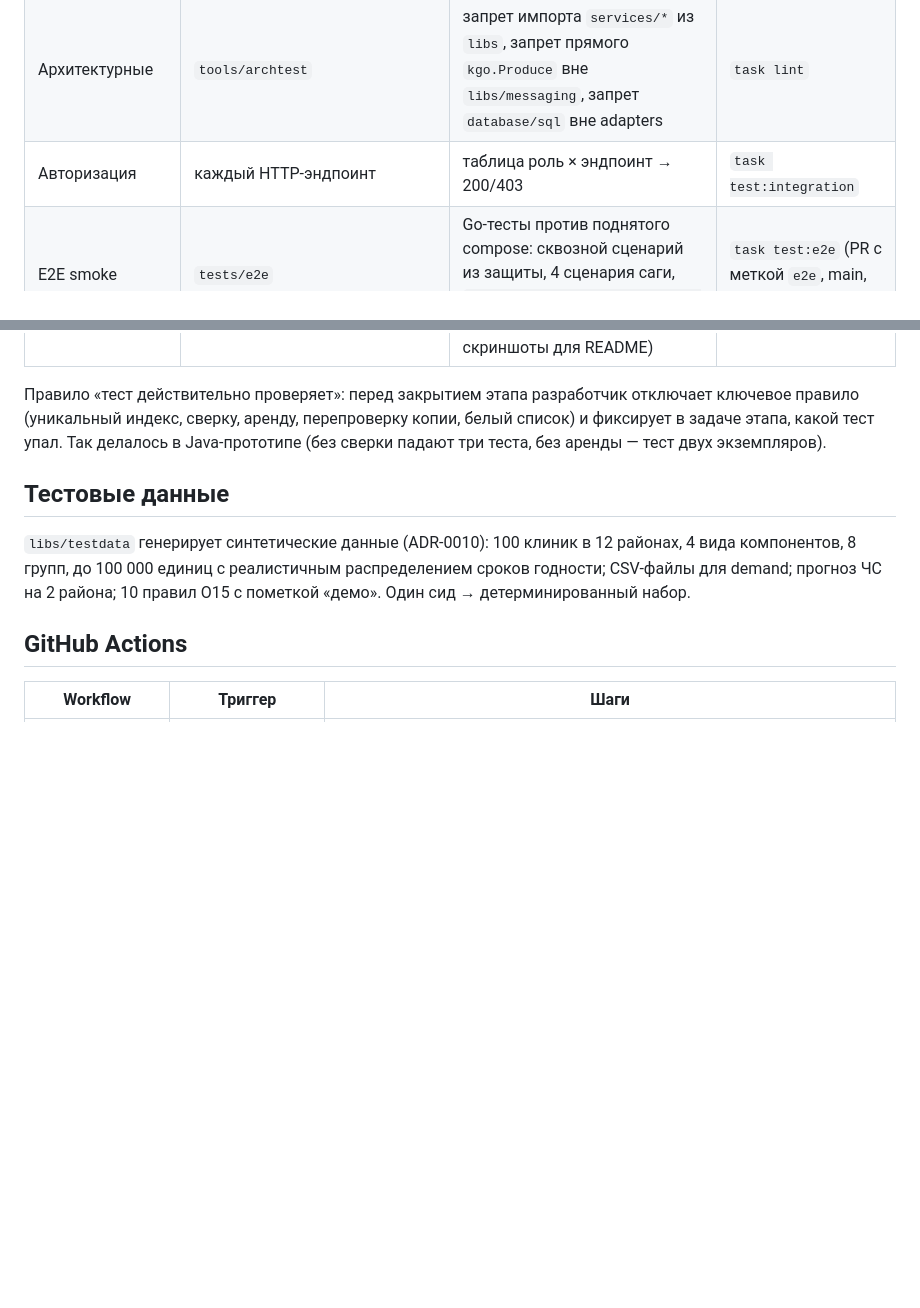
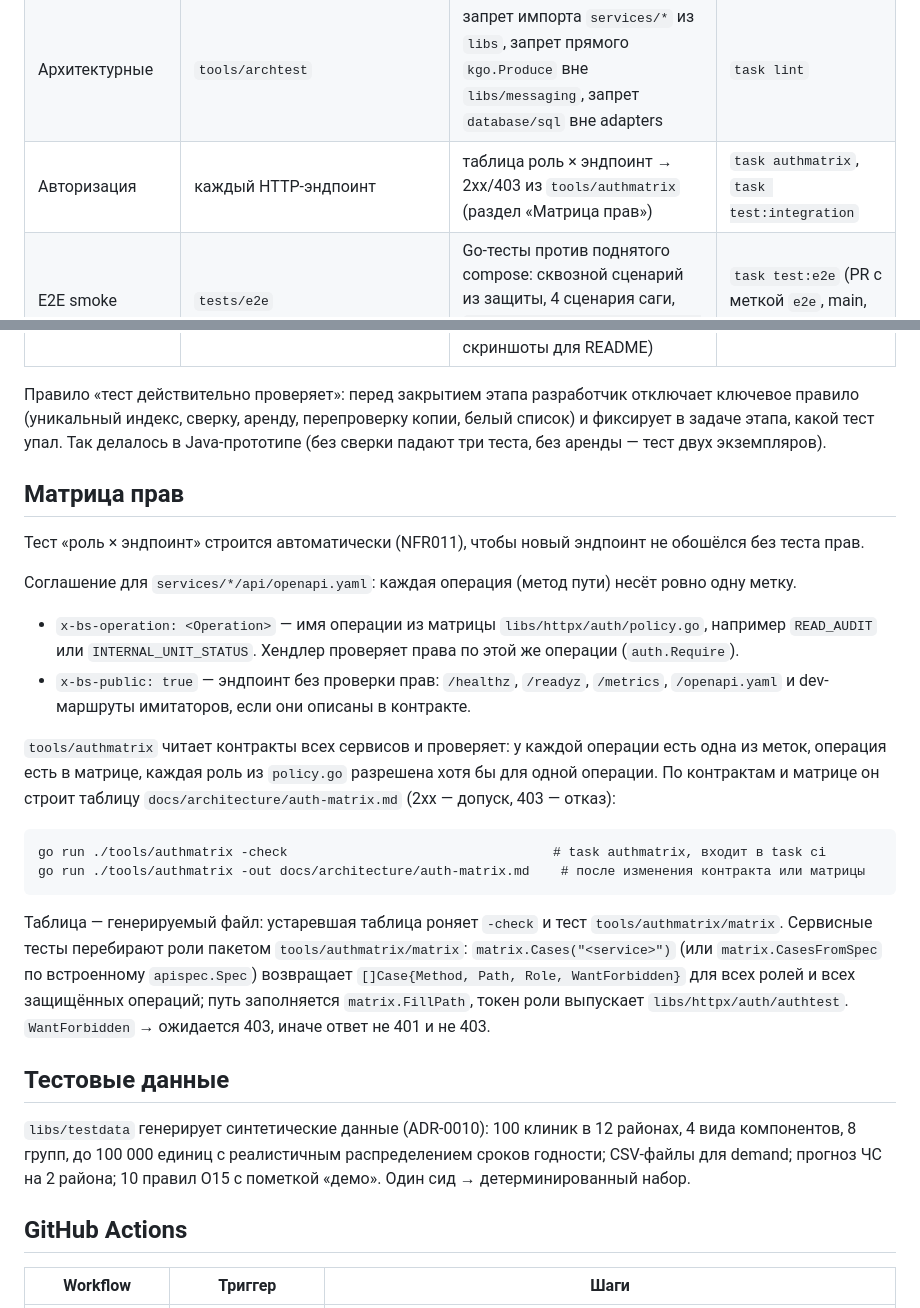
Before and after one commit to AlchemistBro/blood-supply-pet, a Markdown page: docs/architecture/testing.md, 2 parts joined by grey strips. Rendered like a GitHub page; blank space fills up the shorter version.

Commit message:
Этап 9: соглашение x-bs-operation и матрица прав в стратегии тестирования

````diff
--- a/docs/architecture/testing.md
+++ b/docs/architecture/testing.md
@@ -10,7 +10,7 @@
 | Фитнес-тесты саги | `services/transfer`, `services/logistics-gateway` | Перенос из Java: четыре гонки, 50 параллельных подтверждений, восемь экземпляров шлюза, kill после REQUESTING, потерянный ответ | `task test:fitness` (каждый PR, обязательные) |
 | Контрактные | `libs/contracts` | JSON Schema валидация примеров, diff схем на совместимость, OpenAPI lint (`vacuum`/`spectral`), `oapi-codegen` diff | `task contracts:check` |
 | Архитектурные | `tools/archtest` | запрет импорта `services/*` из `libs`, запрет прямого `kgo.Produce` вне `libs/messaging`, запрет `database/sql` вне adapters | `task lint` |
-| Авторизация | каждый HTTP-эндпоинт | таблица роль × эндпоинт → 200/403 | `task test:integration` |
+| Авторизация | каждый HTTP-эндпоинт | таблица роль × эндпоинт → 2xx/403 из `tools/authmatrix` (раздел «Матрица прав») | `task authmatrix`, `task test:integration` |
 | E2E smoke | `tests/e2e` | Go-тесты против поднятого compose: сквозной сценарий из защиты, 4 сценария саги, `docker compose kill logistics-gateway` | `task test:e2e` (PR с меткой `e2e`, main, nightly) |
 | Нагрузка | `tests/load` | k6: NFR003 p95 ≤ 2 с на экранах запаса, плана, вариантов; Go-бенчмарк NFR002 | nightly, порог в CI |
 | Хаос | `tests/chaos` | kill pod transfer/gateway в kind, пауза Kafka, недоступность sim-aist и sim-logistics | nightly на kind |
@@ -21,6 +21,32 @@
 Правило «тест действительно проверяет»: перед закрытием этапа разработчик отключает ключевое правило (уникальный индекс,
 сверку, аренду, перепроверку копии, белый список) и фиксирует в задаче этапа, какой тест упал. Так делалось в Java-прототипе
 (без сверки падают три теста, без аренды — тест двух экземпляров).
+
+## Матрица прав
+
+Тест «роль × эндпоинт» строится автоматически (NFR011), чтобы новый эндпоинт не обошёлся без теста прав.
+
+Соглашение для `services/*/api/openapi.yaml`: каждая операция (метод пути) несёт ровно одну метку.
+
+- `x-bs-operation: <Operation>` — имя операции из матрицы `libs/httpx/auth/policy.go`, например `READ_AUDIT`
+  или `INTERNAL_UNIT_STATUS`. Хендлер проверяет права по этой же операции (`auth.Require`).
+- `x-bs-public: true` — эндпоинт без проверки прав: `/healthz`, `/readyz`, `/metrics`, `/openapi.yaml` и dev-маршруты
+  имитаторов, если они описаны в контракте.
+
+`tools/authmatrix` читает контракты всех сервисов и проверяет: у каждой операции есть одна из меток, операция есть в
+матрице, каждая роль из `policy.go` разрешена хотя бы для одной операции. По контрактам и матрице он строит таблицу
+`docs/architecture/auth-matrix.md` (2xx — допуск, 403 — отказ):
+
+```
+go run ./tools/authmatrix -check                                  # task authmatrix, входит в task ci
+go run ./tools/authmatrix -out docs/architecture/auth-matrix.md    # после изменения контракта или матрицы
+```
+
+Таблица — генерируемый файл: устаревшая таблица роняет `-check` и тест `tools/authmatrix/matrix`.
+Сервисные тесты перебирают роли пакетом `tools/authmatrix/matrix`: `matrix.Cases("<service>")` (или
+`matrix.CasesFromSpec` по встроенному `apispec.Spec`) возвращает `[]Case{Method, Path, Role, WantForbidden}`
+для всех ролей и всех защищённых операций; путь заполняется `matrix.FillPath`, токен роли выпускает
+`libs/httpx/auth/authtest`. `WantForbidden` → ожидается 403, иначе ответ не 401 и не 403.
 
 ## Тестовые данные
 
````
